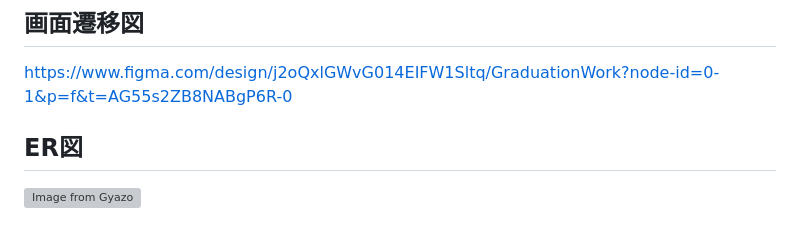
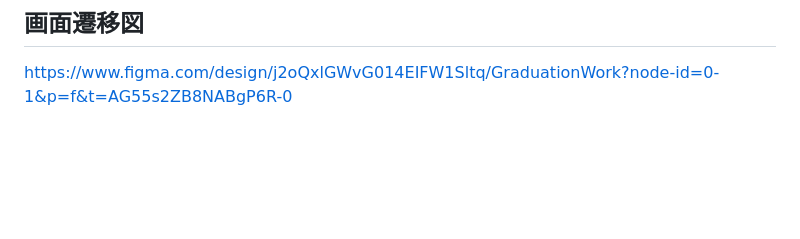
Before and after one commit to Suziye-blip/GraduationWork, a Markdown page: README.md, the part around the change. GitHub-like rendering; blank space fills up the shorter version; grey boxes are pictures that could not be loaded.

Commit message:
add:READMEにER図を削除しました。

```diff
--- a/README.md
+++ b/README.md
@@ -71,6 +71,3 @@ Return Of The Obra Dinnは、ルーカス・ポープ製作のアドベンチャ
 
 ## 画面遷移図
 https://www.figma.com/design/j2oQxlGWvG014EIFW1Sltq/GraduationWork?node-id=0-1&p=f&t=AG55s2ZB8NABgP6R-0
-
-## ER図
-[![Image from Gyazo](https://i.gyazo.com/feb600f509f4cc6d06454fcad844cae9.png)](https://gyazo.com/feb600f509f4cc6d06454fcad844cae9)
```
